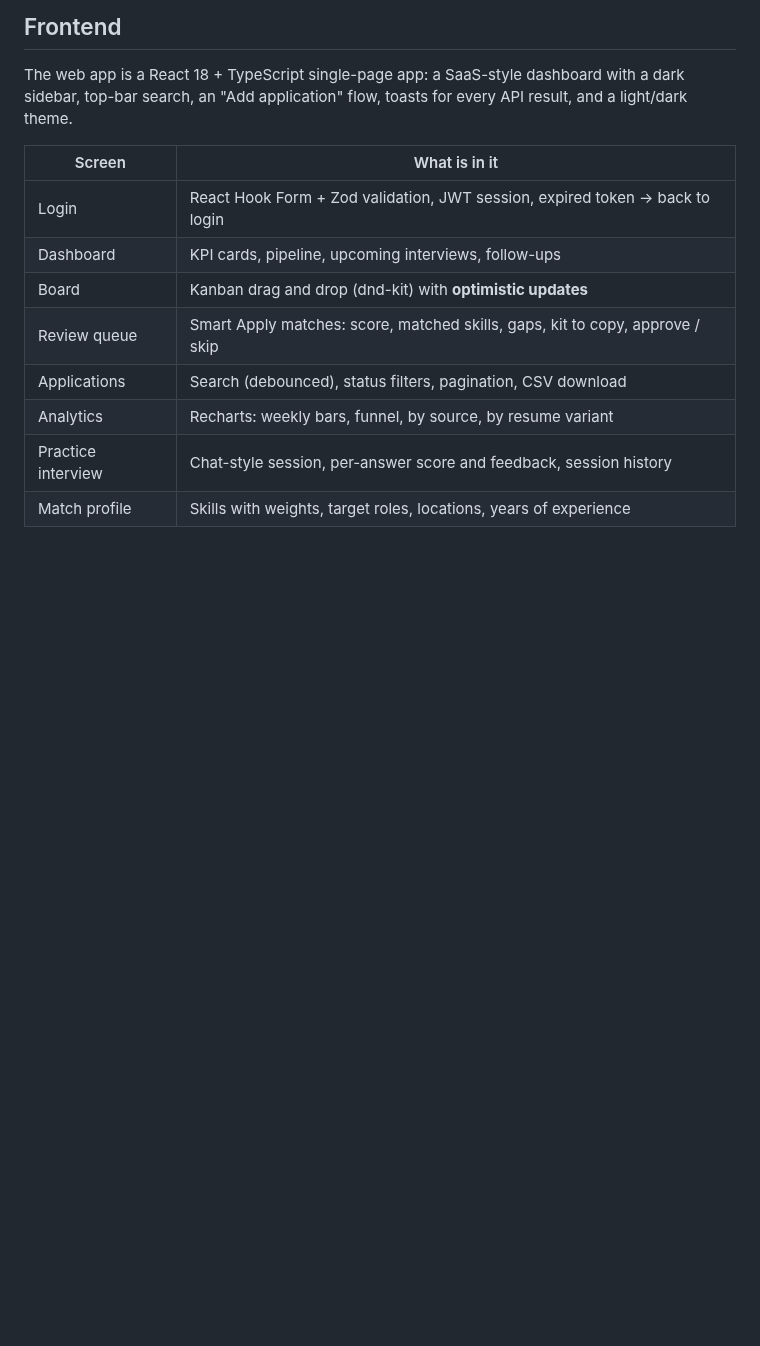
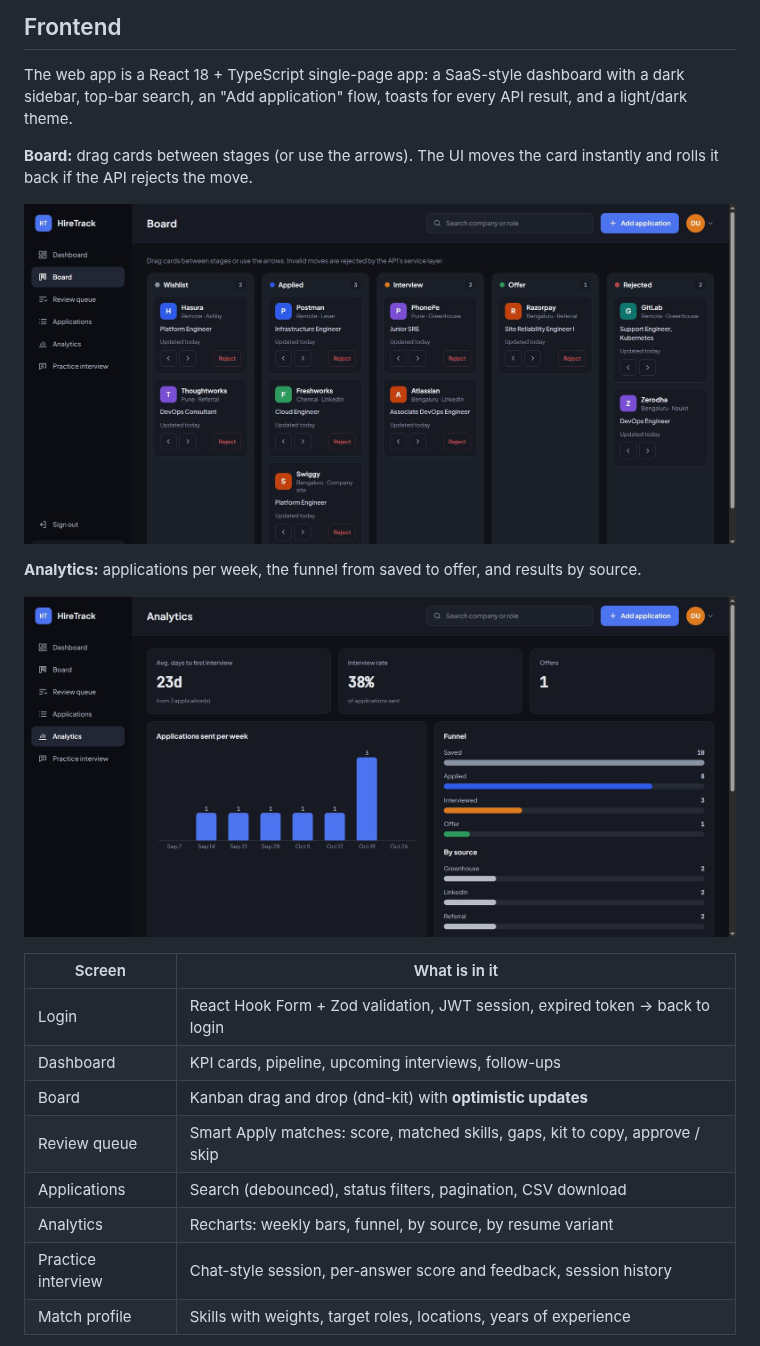
Before and after one commit to Abhas16/hiretrack-platform, a Markdown page: README.md, the part around one of its changes. Drawn GitHub-style; pictures changed too: docs/screenshots/app-analytics.jpg (added), docs/screenshots/app-board.jpg (added); blank space fills up the shorter version.

Commit message:
docs(readme): add app screenshots (dashboard, Kanban board, analytics)
Co-Authored-By: Claude Opus 5.5 <noreply@anthropic.com>

```diff
--- a/README.md
+++ b/README.md
@@ -99,6 +101,15 @@ links the alert's runbook. `LLM_PROVIDER=anthropic` swaps the rules for an LLM a
 The web app is a React 18 + TypeScript single-page app: a SaaS-style dashboard with a dark
 sidebar, top-bar search, an "Add application" flow, toasts for every API result, and a
 light/dark theme.
+
+**Board:** drag cards between stages (or use the arrows). The UI moves the card instantly and
+rolls it back if the API rejects the move.
+
+![Kanban board](docs/screenshots/app-board.jpg)
+
+**Analytics:** applications per week, the funnel from saved to offer, and results by source.
+
+![Analytics](docs/screenshots/app-analytics.jpg)
 
 | Screen | What is in it |
 |---|---|
```
Also changed, not shown: other parts of README.md (+2 -0 lines), docs/screenshots/app-dashboard.jpg (added).
